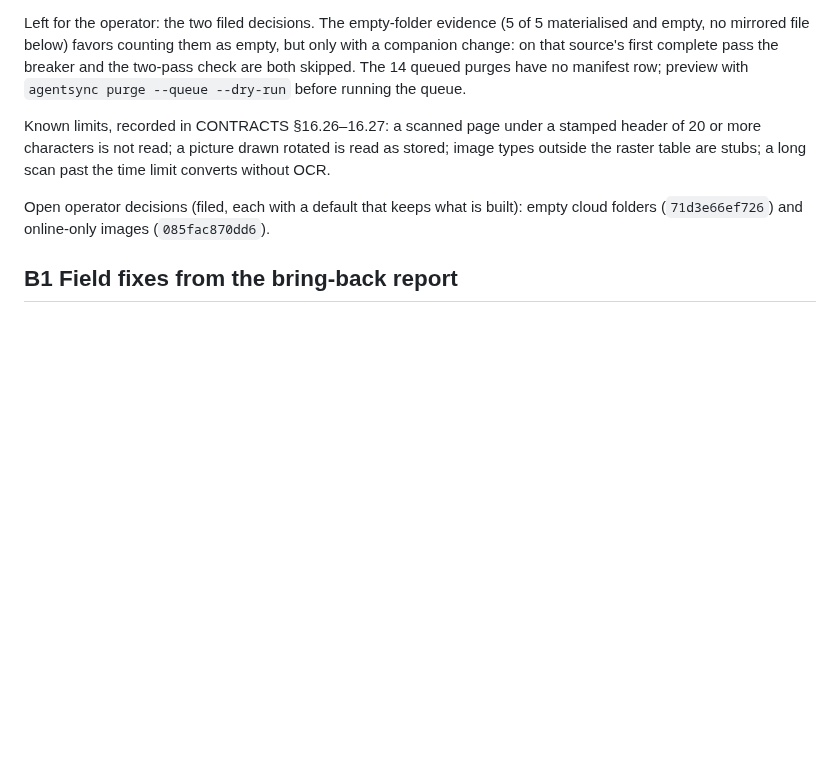
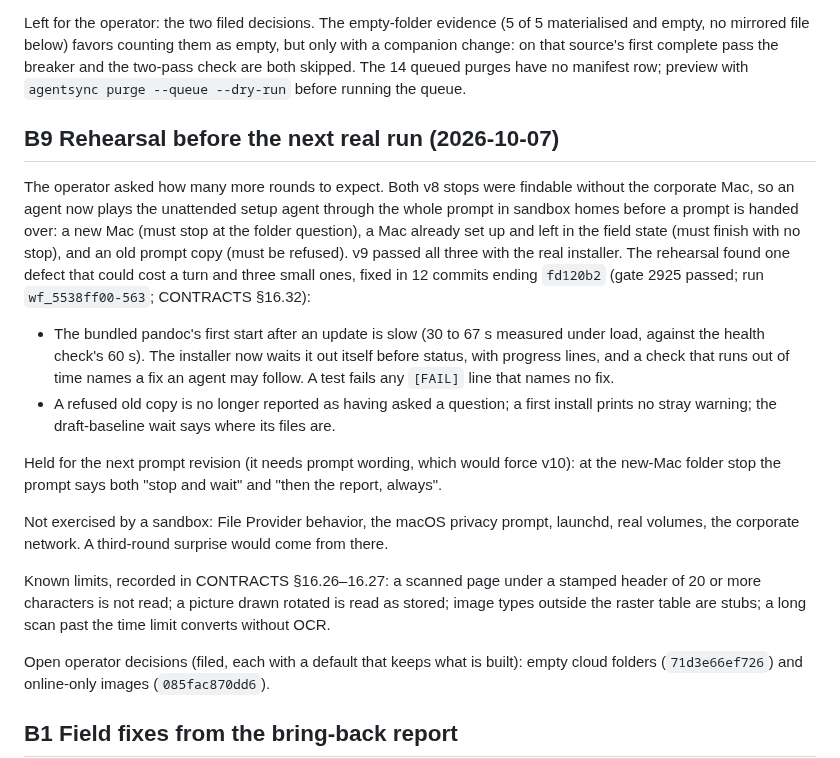
Before and after one commit to renchris/agent-context-sync, a Markdown page: docs/plans/bring-back-ocr.md, the part around the change. Drawn GitHub-style; blank space fills up the shorter version.

Commit message:
docs: bring-back plan, the v9 rehearsal and its fixes

```diff
--- a/docs/plans/bring-back-ocr.md
+++ b/docs/plans/bring-back-ocr.md
@@ -127,6 +127,27 @@ mirrored file below) favors counting them as empty, but only with a companion ch
 complete pass the breaker and the two-pass check are both skipped. The 14 queued purges have no manifest row;
 preview with `agentsync purge --queue --dry-run` before running the queue.
 
+## B9 Rehearsal before the next real run (2026-10-07)
+
+The operator asked how many more rounds to expect. Both v8 stops were findable without the corporate Mac, so an
+agent now plays the unattended setup agent through the whole prompt in sandbox homes before a prompt is handed
+over: a new Mac (must stop at the folder question), a Mac already set up and left in the field state (must finish
+with no stop), and an old prompt copy (must be refused). v9 passed all three with the real installer. The
+rehearsal found one defect that could cost a turn and three small ones, fixed in 12 commits ending `fd120b2`
+(gate 2925 passed; run `wf_5538ff00-563`; CONTRACTS §16.32):
+
+- The bundled pandoc's first start after an update is slow (30 to 67 s measured under load, against the health
+  check's 60 s). The installer now waits it out itself before status, with progress lines, and a check that runs
+  out of time names a fix an agent may follow. A test fails any `[FAIL]` line that names no fix.
+- A refused old copy is no longer reported as having asked a question; a first install prints no stray warning;
+  the draft-baseline wait says where its files are.
+
+Held for the next prompt revision (it needs prompt wording, which would force v10): at the new-Mac folder stop the
+prompt says both "stop and wait" and "then the report, always".
+
+Not exercised by a sandbox: File Provider behavior, the macOS privacy prompt, launchd, real volumes, the
+corporate network. A third-round surprise would come from there.
+
 Known limits, recorded in CONTRACTS §16.26–16.27: a scanned page under a stamped header of 20 or more characters
 is not read; a picture drawn rotated is read as stored; image types outside the raster table are stubs; a long
 scan past the time limit converts without OCR.
```
